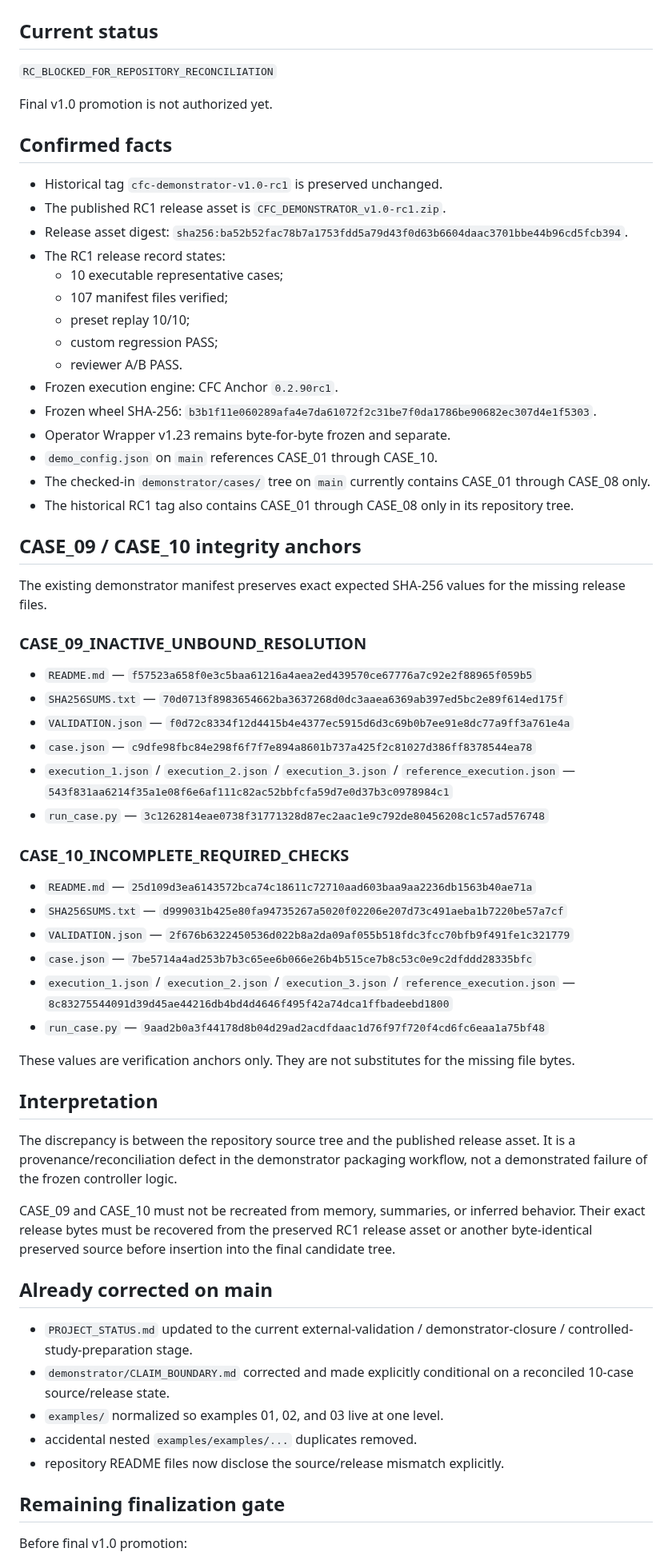
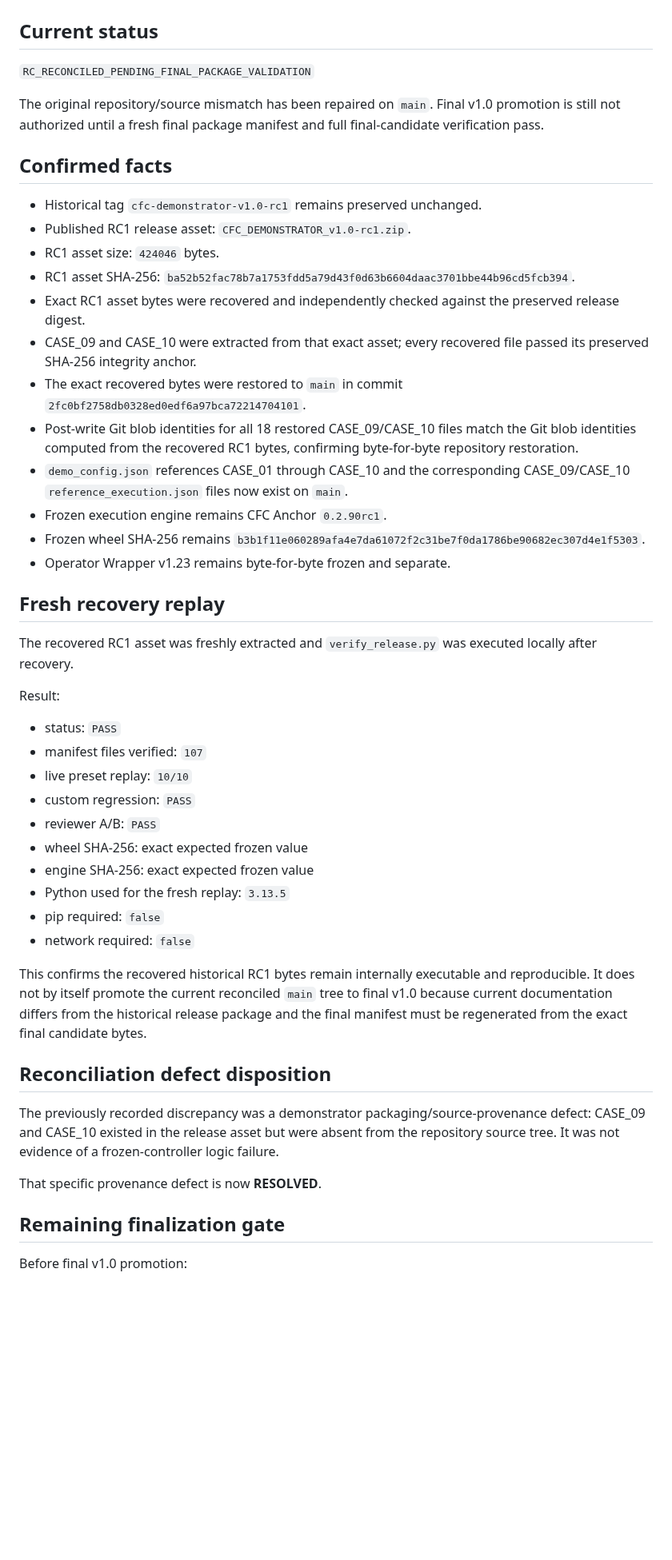
Before and after one commit to iller1/cfc-ai-evaluation, a Markdown page: demonstrator/RECONCILIATION_STATUS.md, the part around one of its changes. Shown at 80% size. Rendered like a GitHub page; blank space fills up the shorter version.

Commit message:
Mark CASE_09/10 reconciliation recovered and verified

```diff
--- a/demonstrator/RECONCILIATION_STATUS.md
+++ b/demonstrator/RECONCILIATION_STATUS.md
@@ -2,65 +2,49 @@
 
 ## Current status
 
-`RC_BLOCKED_FOR_REPOSITORY_RECONCILIATION`
+`RC_RECONCILED_PENDING_FINAL_PACKAGE_VALIDATION`
 
-Final v1.0 promotion is not authorized yet.
+The original repository/source mismatch has been repaired on `main`. Final v1.0 promotion is still not authorized until a fresh final package manifest and full final-candidate verification pass.
 
 ## Confirmed facts
 
-- Historical tag `cfc-demonstrator-v1.0-rc1` is preserved unchanged.
-- The published RC1 release asset is `CFC_DEMONSTRATOR_v1.0-rc1.zip`.
-- Release asset digest: `sha256:ba52b52fac78b7a1753fdd5a79d43f0d63b6604daac3701bbe44b96cd5fcb394`.
-- The RC1 release record states:
-  - 10 executable representative cases;
-  - 107 manifest files verified;
-  - preset replay 10/10;
-  - custom regression PASS;
-  - reviewer A/B PASS.
-- Frozen execution engine: CFC Anchor `0.2.90rc1`.
-- Frozen wheel SHA-256: `b3b1f11e060289afa4e7da61072f2c31be7f0da1786be90682ec307d4e1f5303`.
+- Historical tag `cfc-demonstrator-v1.0-rc1` remains preserved unchanged.
+- Published RC1 release asset: `CFC_DEMONSTRATOR_v1.0-rc1.zip`.
+- RC1 asset size: `424046` bytes.
+- RC1 asset SHA-256: `ba52b52fac78b7a1753fdd5a79d43f0d63b6604daac3701bbe44b96cd5fcb394`.
+- Exact RC1 asset bytes were recovered and independently checked against the preserved release digest.
+- CASE_09 and CASE_10 were extracted from that exact asset; every recovered file passed its preserved SHA-256 integrity anchor.
+- The exact recovered bytes were restored to `main` in commit `2fc0bf2758db0328ed0edf6a97bca72214704101`.
+- Post-write Git blob identities for all 18 restored CASE_09/CASE_10 files match the Git blob identities computed from the recovered RC1 bytes, confirming byte-for-byte repository restoration.
+- `demo_config.json` references CASE_01 through CASE_10 and the corresponding CASE_09/CASE_10 `reference_execution.json` files now exist on `main`.
+- Frozen execution engine remains CFC Anchor `0.2.90rc1`.
+- Frozen wheel SHA-256 remains `b3b1f11e060289afa4e7da61072f2c31be7f0da1786be90682ec307d4e1f5303`.
 - Operator Wrapper v1.23 remains byte-for-byte frozen and separate.
-- `demo_config.json` on `main` references CASE_01 through CASE_10.
-- The checked-in `demonstrator/cases/` tree on `main` currently contains CASE_01 through CASE_08 only.
-- The historical RC1 tag also contains CASE_01 through CASE_08 only in its repository tree.
 
-## CASE_09 / CASE_10 integrity anchors
+## Fresh recovery replay
 
-The existing demonstrator manifest preserves exact expected SHA-256 values for the missing release files.
+The recovered RC1 asset was freshly extracted and `verify_release.py` was executed locally after recovery.
 
-### CASE_09_INACTIVE_UNBOUND_RESOLUTION
+Result:
 
-- `README.md` — `f57523a658f0e3c5baa61216a4aea2ed439570ce67776a7c92e2f88965f059b5`
-- `SHA256SUMS.txt` — `70d0713f8983654662ba3637268d0dc3aaea6369ab397ed5bc2e89f614ed175f`
-- `VALIDATION.json` — `f0d72c8334f12d4415b4e4377ec5915d6d3c69b0b7ee91e8dc77a9ff3a761e4a`
-- `case.json` — `c9dfe98fbc84e298f6f7f7e894a8601b737a425f2c81027d386ff8378544ea78`
-- `execution_1.json` / `execution_2.json` / `execution_3.json` / `reference_execution.json` — `543f831aa6214f35a1e08f6e6af111c82ac52bbfcfa59d7e0d37b3c0978984c1`
-- `run_case.py` — `3c1262814eae0738f31771328d87ec2aac1e9c792de80456208c1c57ad576748`
+- status: `PASS`
+- manifest files verified: `107`
+- live preset replay: `10/10`
+- custom regression: `PASS`
+- reviewer A/B: `PASS`
+- wheel SHA-256: exact expected frozen value
+- engine SHA-256: exact expected frozen value
+- Python used for the fresh replay: `3.13.5`
+- pip required: `false`
+- network required: `false`
 
-### CASE_10_INCOMPLETE_REQUIRED_CHECKS
+This confirms the recovered historical RC1 bytes remain internally executable and reproducible. It does not by itself promote the current reconciled `main` tree to final v1.0 because current documentation differs from the historical release package and the final manifest must be regenerated from the exact final candidate bytes.
 
-- `README.md` — `25d109d3ea6143572bca74c18611c72710aad603baa9aa2236db1563b40ae71a`
-- `SHA256SUMS.txt` — `d999031b425e80fa94735267a5020f02206e207d73c491aeba1b7220be57a7cf`
-- `VALIDATION.json` — `2f676b6322450536d022b8a2da09af055b518fdc3fcc70bfb9f491fe1c321779`
-- `case.json` — `7be5714a4ad253b7b3c65ee6b066e26b4b515ce7b8c53c0e9c2dfddd28335bfc`
-- `execution_1.json` / `execution_2.json` / `execution_3.json` / `reference_execution.json` — `8c83275544091d39d45ae44216db4bd4d4646f495f42a74dca1ffbadeebd1800`
-- `run_case.py` — `9aad2b0a3f44178d8b04d29ad2acdfdaac1d76f97f720f4cd6fc6eaa1a75bf48`
+## Reconciliation defect disposition
 
-These values are verification anchors only. They are not substitutes for the missing file bytes.
+The previously recorded discrepancy was a demonstrator packaging/source-provenance defect: CASE_09 and CASE_10 existed in the release asset but were absent from the repository source tree. It was not evidence of a frozen-controller logic failure.
 
-## Interpretation
-
-The discrepancy is between the repository source tree and the published release asset. It is a provenance/reconciliation defect in the demonstrator packaging workflow, not a demonstrated failure of the frozen controller logic.
-
-CASE_09 and CASE_10 must not be recreated from memory, summaries, or inferred behavior. Their exact release bytes must be recovered from the preserved RC1 release asset or another byte-identical preserved source before insertion into the final candidate tree.
-
-## Already corrected on main
-
-- `PROJECT_STATUS.md` updated to the current external-validation / demonstrator-closure / controlled-study-preparation stage.
-- `demonstrator/CLAIM_BOUNDARY.md` corrected and made explicitly conditional on a reconciled 10-case source/release state.
-- `examples/` normalized so examples 01, 02, and 03 live at one level.
-- accidental nested `examples/examples/...` duplicates removed.
-- repository README files now disclose the source/release mismatch explicitly.
+That specific provenance defect is now **RESOLVED**.
 
 ## Remaining finalization gate
 
```
Also changed, not shown: other parts of demonstrator/RECONCILIATION_STATUS.md (+11 -13 lines).
